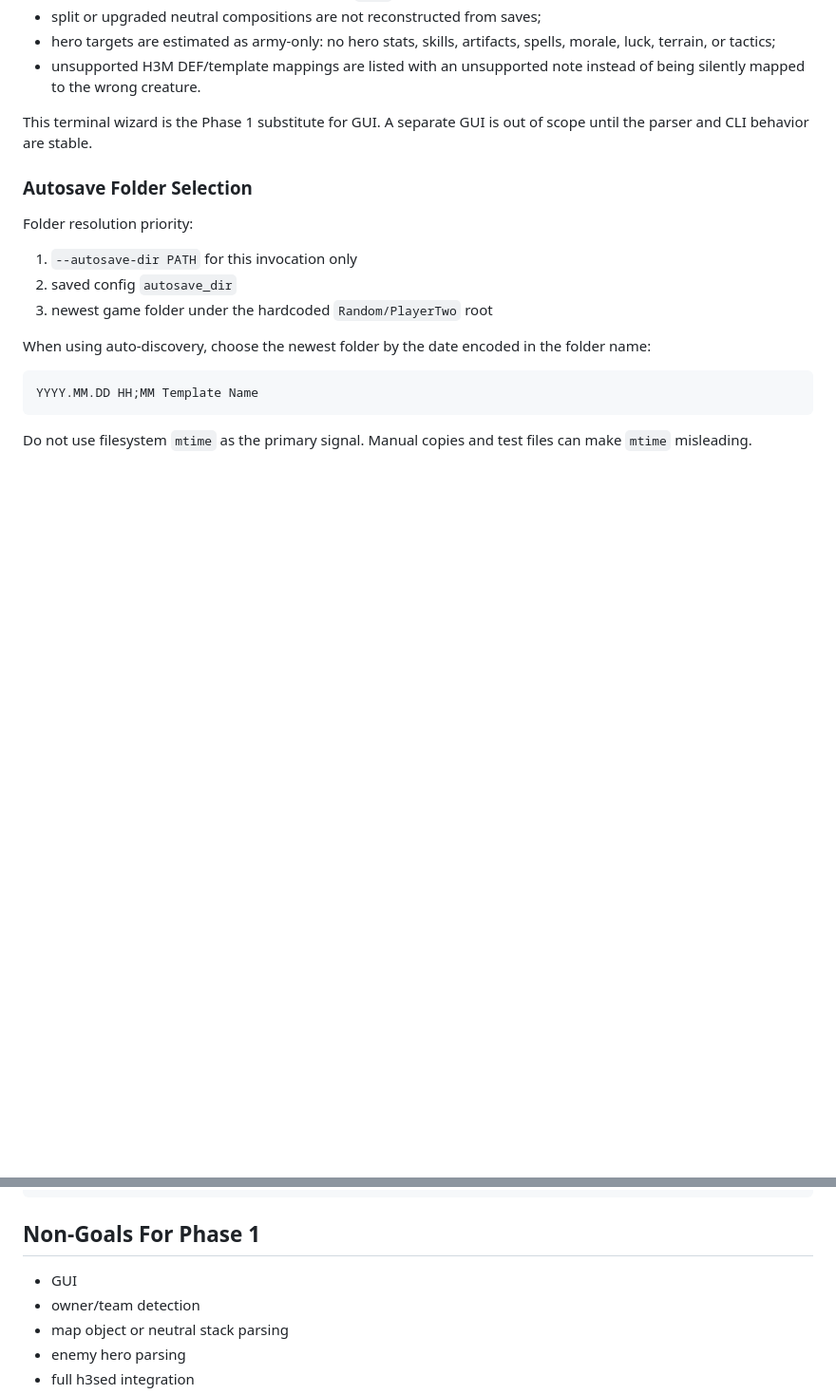
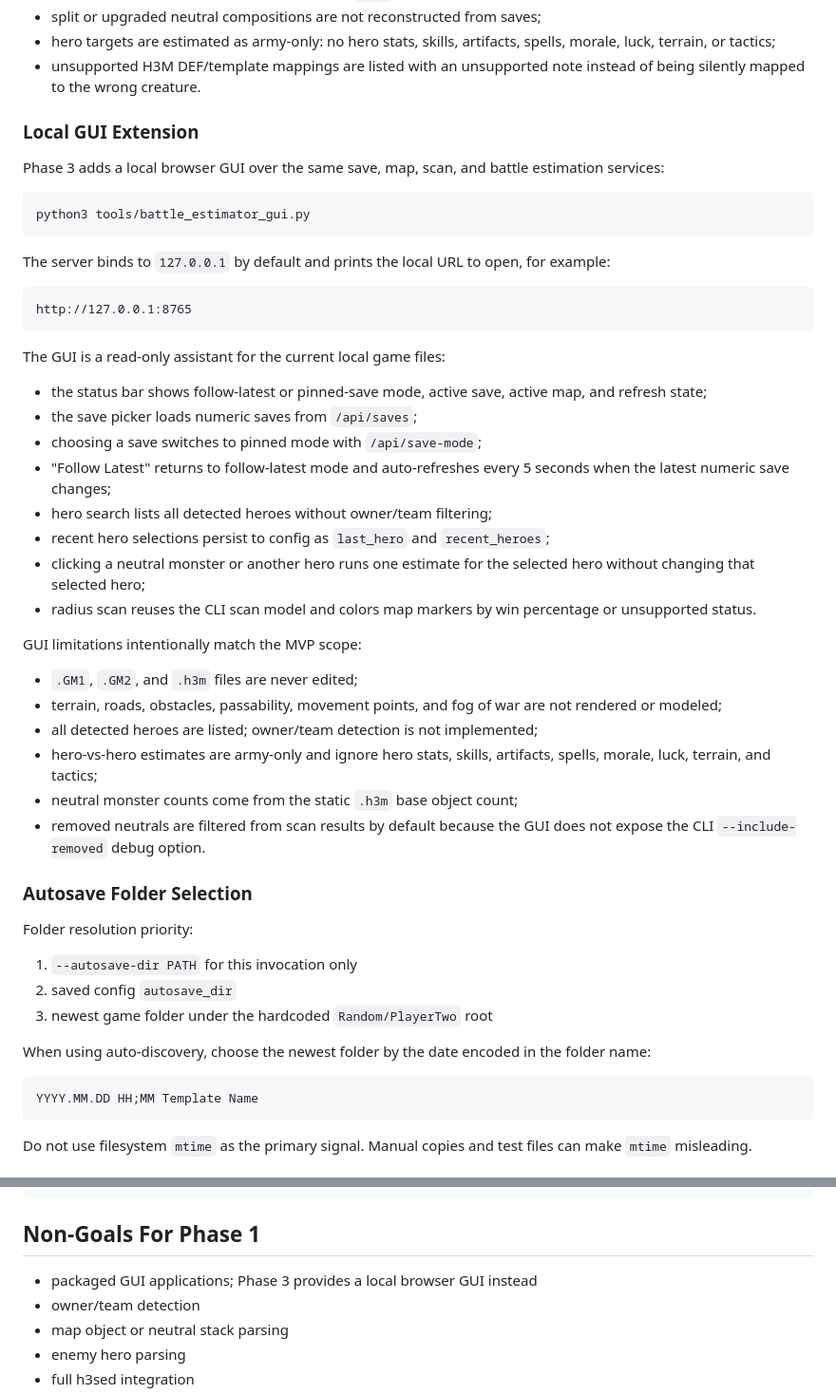
Before and after one commit to dees91/h3-companion, a Markdown page: planning/battle-estimator-autosave-brief.md, 2 parts joined by grey strips. Shown at 95% size. Rendered like a GitHub page; blank space fills up the shorter version.

````diff
--- a/planning/battle-estimator-autosave-brief.md
+++ b/planning/battle-estimator-autosave-brief.md
@@ -153,8 +153,49 @@ Known scan limitations:
 - unsupported H3M DEF/template mappings are listed with an unsupported note
   instead of being silently mapped to the wrong creature.
 
-This terminal wizard is the Phase 1 substitute for GUI. A separate GUI is out
-of scope until the parser and CLI behavior are stable.
+### Local GUI Extension
+
+Phase 3 adds a local browser GUI over the same save, map, scan, and battle
+estimation services:
+
+```bash
+python3 tools/battle_estimator_gui.py
+```
+
+The server binds to `127.0.0.1` by default and prints the local URL to open,
+for example:
+
+```text
+http://127.0.0.1:8765
+```
+
+The GUI is a read-only assistant for the current local game files:
+
+- the status bar shows follow-latest or pinned-save mode, active save, active
+  map, and refresh state;
+- the save picker loads numeric saves from `/api/saves`;
+- choosing a save switches to pinned mode with `/api/save-mode`;
+- "Follow Latest" returns to follow-latest mode and auto-refreshes every
+  5 seconds when the latest numeric save changes;
+- hero search lists all detected heroes without owner/team filtering;
+- recent hero selections persist to config as `last_hero` and
+  `recent_heroes`;
+- clicking a neutral monster or another hero runs one estimate for the selected
+  hero without changing that selected hero;
+- radius scan reuses the CLI scan model and colors map markers by win
+  percentage or unsupported status.
+
+GUI limitations intentionally match the MVP scope:
+
+- `.GM1`, `.GM2`, and `.h3m` files are never edited;
+- terrain, roads, obstacles, passability, movement points, and fog of war are
+  not rendered or modeled;
+- all detected heroes are listed; owner/team detection is not implemented;
+- hero-vs-hero estimates are army-only and ignore hero stats, skills,
+  artifacts, spells, morale, luck, terrain, and tactics;
+- neutral monster counts come from the static `.h3m` base object count;
+- removed neutrals are filtered from scan results by default because the GUI
+  does not expose the CLI `--include-removed` debug option.
 
 ### Autosave Folder Selection
 
@@ -394,7 +435,7 @@ Note: hero stats, skills, artifacts, spells, morale, and luck are not modeled.
 
 ## Non-Goals For Phase 1
 
-- GUI
+- packaged GUI applications; Phase 3 provides a local browser GUI instead
 - owner/team detection
 - map object or neutral stack parsing
 - enemy hero parsing
````
Also changed, not shown: planning/phase-3-battle-estimator-gui-tasks.md (+48 -13 lines), tools/battle_estimator_save_parsing_checkpoint.md (+3 -0 lines).
